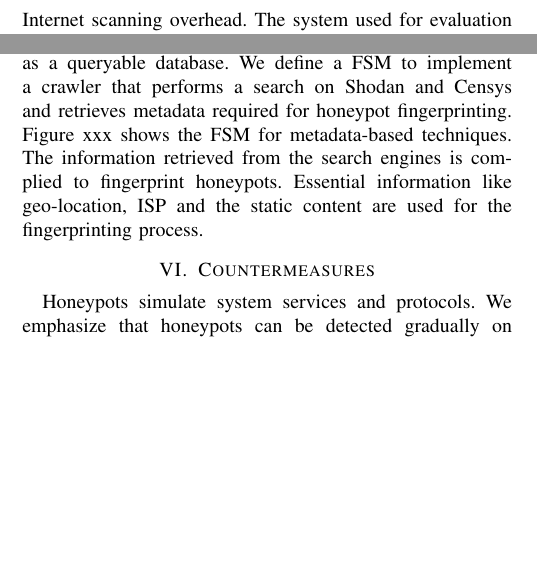
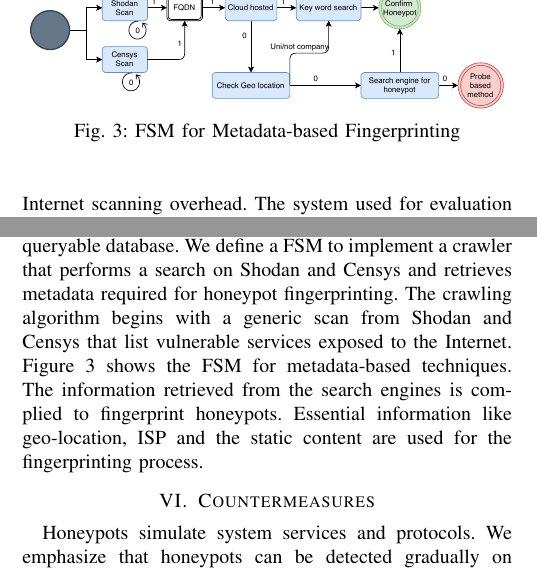
Before and after one commit to sastry17/ARES2020, a LaTeX paper (SoK _ Honeypot_Detection/main.tex, which reads SoK _ Honeypot_Detection/sections/5.evaluation.tex): two parts of the columns of page 7 of 9 before the commit and two parts of the columns of page 7 of 10 after it, joined at a grey line, cut at the place of the change, the shorter picture padded with empty space. Compiled offline with pdfLaTeX.

Commit message:
content commit. Added metadata FSM to evaluation.

```diff
--- a/SoK _ Honeypot_Detection/sections/5.evaluation.tex
+++ b/SoK _ Honeypot_Detection/sections/5.evaluation.tex
@@ -11,4 +11,11 @@ Probe-based techniques require creation of probes to retrieve specific informati
 
 
 \subsection{Evaluation - Metadata-based Techniques}
-Metadata-based techniques leverage the data that is collected without direct interaction with the honeypot. To evaluate the metadata-based techniques we use popular Internet scan search engines Shodan and Censys. Shodan and Censys perform daily Internet scans and store the results as a queryable database. We define a \acrshort{fsm} to implement a crawler that performs a search on Shodan and Censys and retrieves metadata required for honeypot fingerprinting. Figure xxx shows the \acrshort{fsm} for metadata-based techniques. The information retrieved from the search engines is complied to fingerprint honeypots. Essential information like geo-location, \acrshort{isp} and the static content are used for the fingerprinting process.
+Metadata-based techniques leverage the data that is collected without direct interaction with the honeypot. To evaluate the metadata-based techniques we use popular Internet scan search engines Shodan and Censys. Shodan and Censys perform daily Internet scans and store the results as a queryable database. We define a \acrshort{fsm} to implement a crawler that performs a search on Shodan and Censys and retrieves metadata required for honeypot fingerprinting. The crawling algorithm begins with a generic scan from Shodan and Censys that list vulnerable services exposed to the Internet. Figure \ref{fig:fsm_md} shows the \acrshort{fsm} for metadata-based techniques. The information retrieved from the search engines is complied to fingerprint honeypots. Essential information like geo-location, \acrshort{isp} and the static content are used for the fingerprinting process.
+
+\begin{figure}[t]
+    \centering
+    \includegraphics[scale=0.45]{Metadata_FSm}
+    \caption{\acrshort{fsm} for Metadata-based Fingerprinting }
+    \label{fig:fsm_md}
+\end{figure}
```
Also changed, not shown: SoK _ Honeypot_Detection/Figures/Metadata_FSM.pdf (added).
